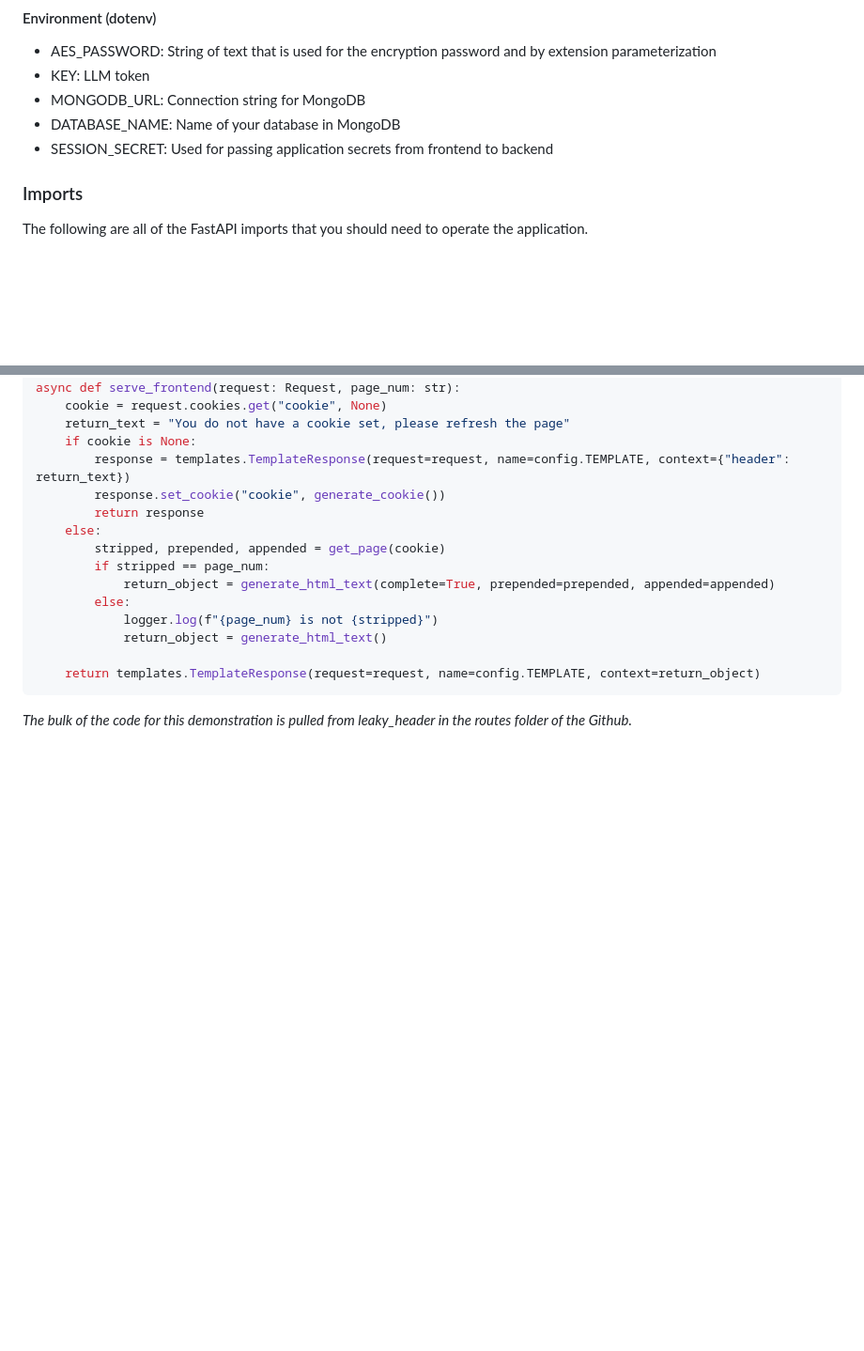
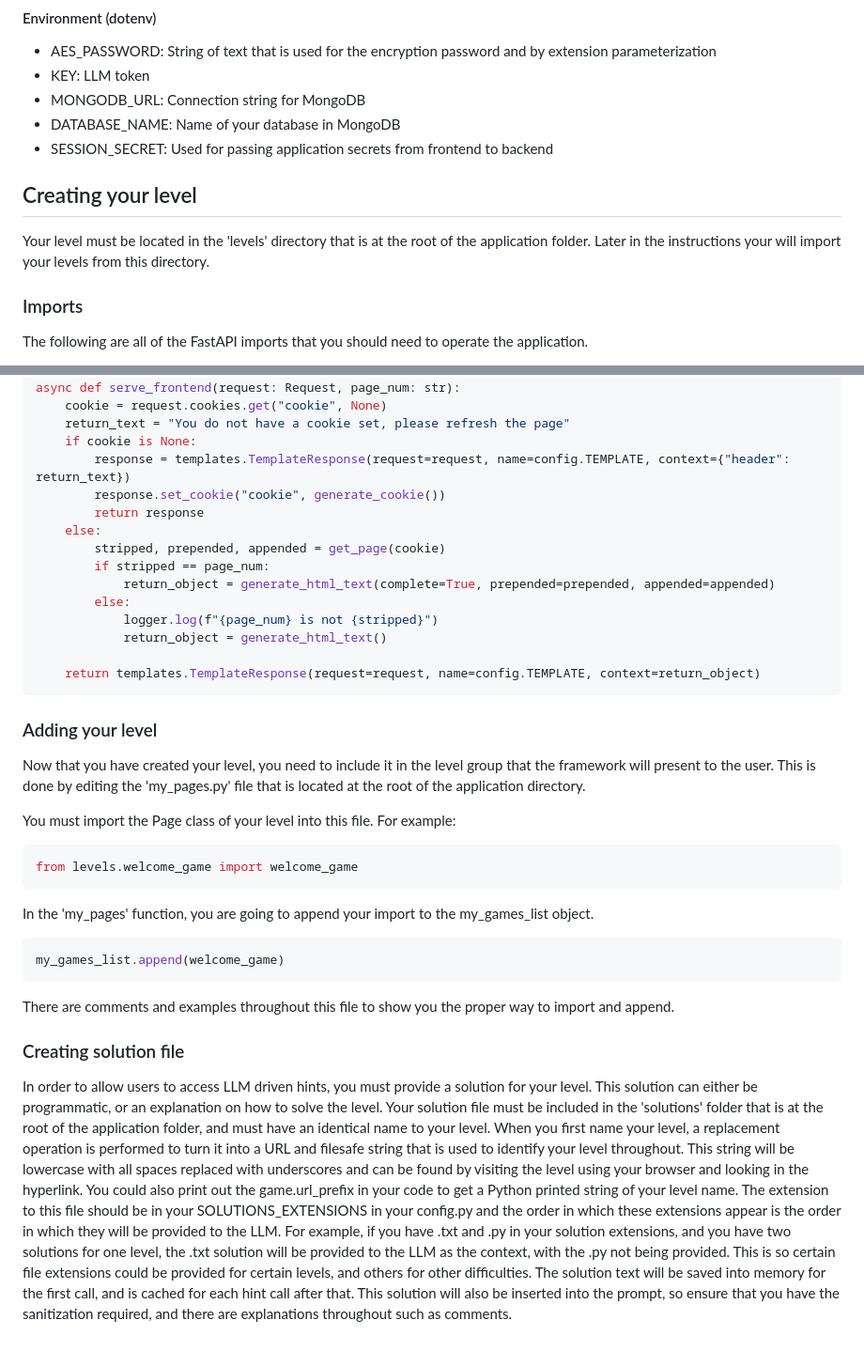
Before and after one commit to Chief-Zach/thesis_project_framework, a Markdown page: wiki/Creating-a-New-Page-Or-Game.md, 2 parts joined by grey strips. Shown at 94% size. Drawn GitHub-style; blank space fills up the shorter version.

Commit message:
Updated create docs

````diff
--- a/wiki/Creating-a-New-Page-Or-Game.md
+++ b/wiki/Creating-a-New-Page-Or-Game.md
@@ -22,6 +22,10 @@ Allows for the overwriting of URL, LLM, and MONGO, for easy deploying from devel
 - MONGODB_URL: Connection string for MongoDB
 - DATABASE_NAME: Name of your database in MongoDB
 - SESSION_SECRET: Used for passing application secrets from frontend to backend
+
+## Creating your level
+Your level must be located in the 'levels' directory that is at the root of the application folder.
+Later in the instructions your will import your levels from this directory.
 
 ### Imports
 The following are all of the FastAPI imports that you should need to operate the application.
@@ -140,4 +144,39 @@ async def serve_frontend(request: Request, page_num: str):
     return templates.TemplateResponse(request=request, name=config.TEMPLATE, context=return_object)
 ```
 
-_The bulk of the code for this demonstration is pulled from leaky_header in the routes folder of the Github._
+### Adding your level
+Now that you have created your level, you need to include it in the level group that the framework will present to the user.
+This is done by editing the 'my_pages.py' file that is located at the root of the application directory.
+
+You must import the Page class of your level into this file. For example:
+
+```python
+from levels.welcome_game import welcome_game
+```
+
+In the 'my_pages' function, you are going to append your import to the my_games_list object.
+
+```python
+my_games_list.append(welcome_game)
+```
+
+There are comments and examples throughout this file to show you the proper way to import and append.
+
+### Creating solution file
+In order to allow users to access LLM driven hints, you must provide a solution for your level.
+This solution can either be programmatic, or an explanation on how to solve the level.
+Your solution file must be included in the 'solutions' folder that is at the root of the application folder, and must
+have an identical name to your level.
+When you first name your level, a replacement operation is performed to turn it into a URL and filesafe string that is
+used to identify your level throughout.
+This string will be lowercase with all spaces replaced with underscores and can be found by visiting the level using your
+browser and looking in the hyperlink.
+You could also print out the game.url_prefix in your code to get a Python printed string of your level name.
+The extension to this file should be in your SOLUTIONS_EXTENSIONS in your config.py and the order in which these extensions
+appear is the order in which they will be provided to the LLM.
+For example, if you have .txt and .py in your solution extensions, and you have two solutions for one level, the .txt
+solution will be provided to the LLM as the context, with the .py not being provided.
+This is so certain file extensions could be provided for certain levels, and others for other difficulties.
+The solution text will be saved into memory for the first call, and is cached for each hint call after that.
+This solution will also be inserted into the prompt, so ensure that you have the sanitization required, and there are
+explanations throughout such as comments.
````
